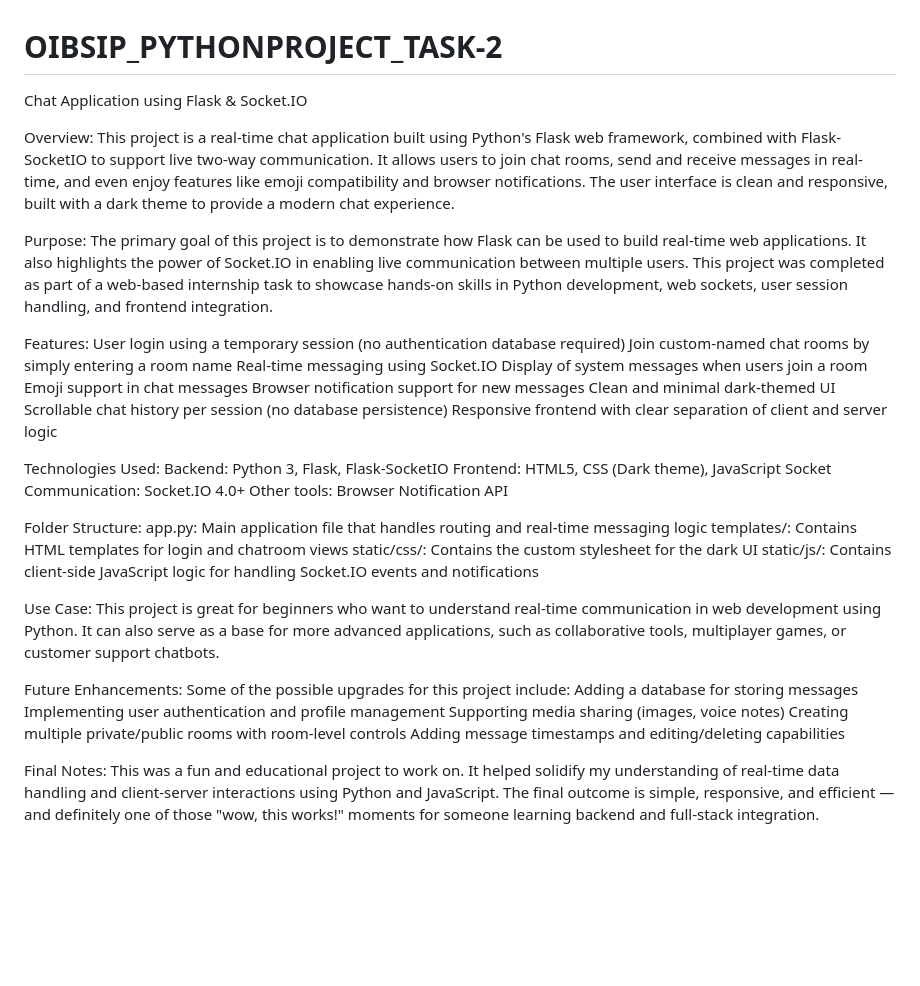
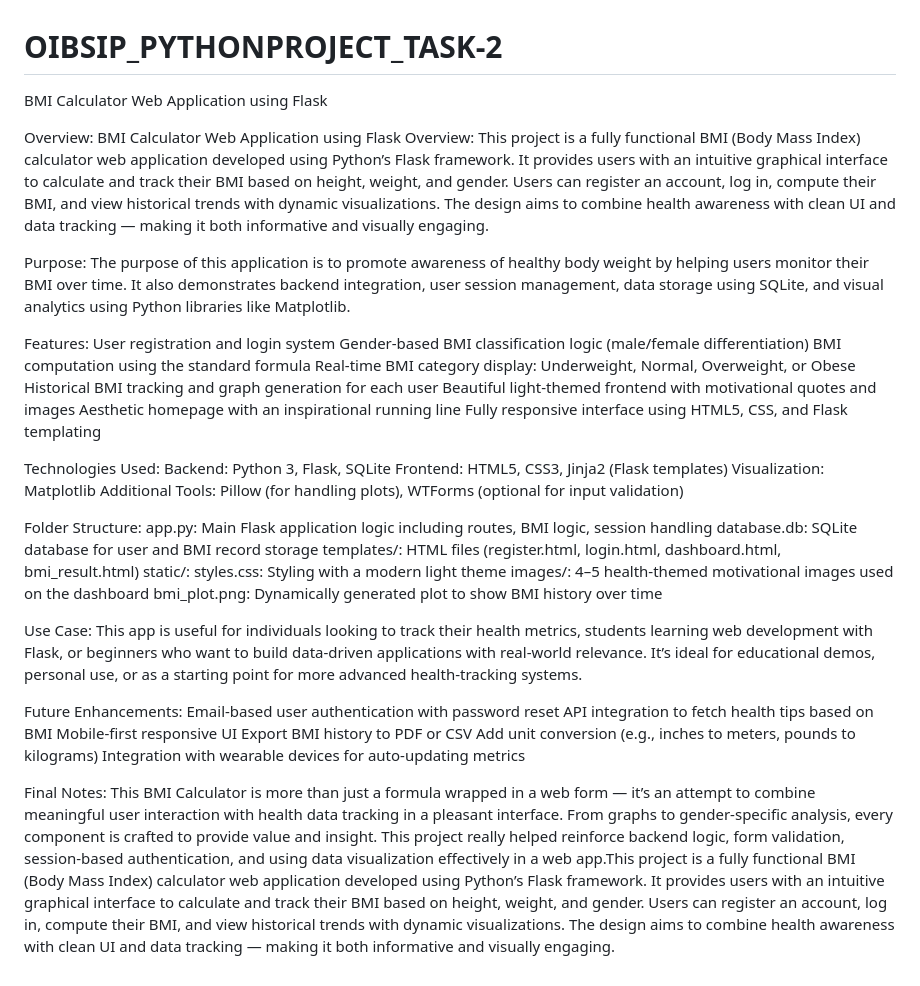
Before and after one commit to Niyamattullah/OIBSIP_PYTHONPROJECT_TASK-2, a Markdown page: README.md, the part around the change. Rendered like a GitHub page; blank space fills up the shorter version.

```diff
--- a/README.md
+++ b/README.md
@@ -1,46 +1,50 @@
 # OIBSIP_PYTHONPROJECT_TASK-2
 
-Chat Application using Flask & Socket.IO
+BMI Calculator Web Application using Flask
 
 Overview:
-         This project is a real-time chat application built using Python's Flask web framework, combined with Flask-SocketIO to support live two-way communication. It allows users to join chat rooms, send and receive messages in real-time, and even enjoy features like emoji compatibility and browser notifications. The user interface is clean and responsive, built with a dark theme to provide a modern chat experience.
+BMI Calculator Web Application using Flask
+Overview:
+         This project is a fully functional BMI (Body Mass Index) calculator web application developed using Python’s Flask framework. It provides users with an intuitive graphical interface to calculate and track their BMI based on height, weight, and gender. Users can register an account, log in, compute their BMI, and view historical trends with dynamic visualizations. The design aims to combine health awareness with clean UI and data tracking — making it both informative and visually engaging.
 
 Purpose:
-        The primary goal of this project is to demonstrate how Flask can be used to build real-time web applications. It also highlights the power of Socket.IO in enabling live communication between multiple users. This project was completed as part of a web-based internship task to showcase hands-on skills in Python development, web sockets, user session handling, and frontend integration.
+         The purpose of this application is to promote awareness of healthy body weight by helping users monitor their BMI over time. It also demonstrates backend integration, user session management, data storage using SQLite, and visual analytics using Python libraries like Matplotlib.
 
 Features:
-        User login using a temporary session (no authentication database required)
-        Join custom-named chat rooms by simply entering a room name
-        Real-time messaging using Socket.IO
-        Display of system messages when users join a room
-        Emoji support in chat messages
-        Browser notification support for new messages
-        Clean and minimal dark-themed UI
-        Scrollable chat history per session (no database persistence)
-        Responsive frontend with clear separation of client and server logic
+         User registration and login system
+         Gender-based BMI classification logic (male/female differentiation)
+         BMI computation using the standard formula
+         Real-time BMI category display: Underweight, Normal, Overweight, or Obese
+         Historical BMI tracking and graph generation for each user
+         Beautiful light-themed frontend with motivational quotes and images
+         Aesthetic homepage with an inspirational running line
+         Fully responsive interface using HTML5, CSS, and Flask templating
 
 Technologies Used:
-        Backend: Python 3, Flask, Flask-SocketIO
-        Frontend: HTML5, CSS (Dark theme), JavaScript
-        Socket Communication: Socket.IO 4.0+
-        Other tools: Browser Notification API
+         Backend: Python 3, Flask, SQLite
+         Frontend: HTML5, CSS3, Jinja2 (Flask templates)
+         Visualization: Matplotlib
+         Additional Tools: Pillow (for handling plots), WTForms (optional for input validation)
 
 Folder Structure:
-        app.py: Main application file that handles routing and real-time messaging logic
-        templates/: Contains HTML templates for login and chatroom views
-        static/css/: Contains the custom stylesheet for the dark UI
-        static/js/: Contains client-side JavaScript logic for handling Socket.IO events and notifications
+         app.py: Main Flask application logic including routes, BMI logic, session handling
+         database.db: SQLite database for user and BMI record storage
+         templates/: HTML files (register.html, login.html, dashboard.html, bmi_result.html)
+         static/:
+         styles.css: Styling with a modern light theme
+         images/: 4–5 health-themed motivational images used on the dashboard
+         bmi_plot.png: Dynamically generated plot to show BMI history over time
 
 Use Case:
-        This project is great for beginners who want to understand real-time communication in web development using Python. It can also serve as a base for more advanced applications, such as collaborative tools, multiplayer games, or customer support chatbots.
+         This app is useful for individuals looking to track their health metrics, students learning web development with Flask, or beginners who want to build data-driven applications with real-world relevance. It’s ideal for educational demos, personal use, or as a starting point for more advanced health-tracking systems.
 
 Future Enhancements:
-        Some of the possible upgrades for this project include:
-                                                        Adding a database for storing messages
-                                                        Implementing user authentication and profile management
-                                                        Supporting media sharing (images, voice notes)
-                                                        Creating multiple private/public rooms with room-level controls
-                                                        Adding message timestamps and editing/deleting capabilities
+         Email-based user authentication with password reset
+         API integration to fetch health tips based on BMI
+         Mobile-first responsive UI
+         Export BMI history to PDF or CSV
+         Add unit conversion (e.g., inches to meters, pounds to kilograms)
+         Integration with wearable devices for auto-updating metrics
 
 Final Notes:
-           This was a fun and educational project to work on. It helped solidify my understanding of real-time data handling and client-server interactions using Python and JavaScript. The final outcome is simple, responsive, and efficient — and definitely one of those "wow, this works!" moments for someone learning backend and full-stack integration.
+         This BMI Calculator is more than just a formula wrapped in a web form — it’s an attempt to combine meaningful user interaction with health data tracking in a pleasant interface. From graphs to gender-specific analysis, every component is crafted to provide value and insight. This project really helped reinforce backend logic, form validation, session-based authentication, and using data visualization effectively in a web app.This project is a fully functional BMI (Body Mass Index) calculator web application developed using Python’s Flask framework. It provides users with an intuitive graphical interface to calculate and track their BMI based on height, weight, and gender. Users can register an account, log in, compute their BMI, and view historical trends with dynamic visualizations. The design aims to combine health awareness with clean UI and data tracking — making it both informative and visually engaging.
```
